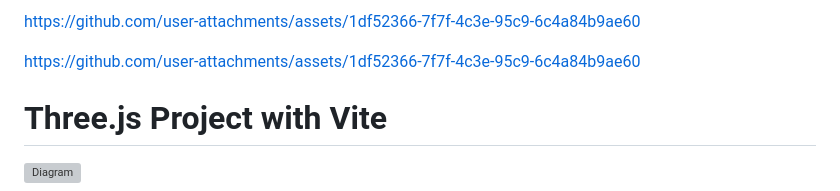
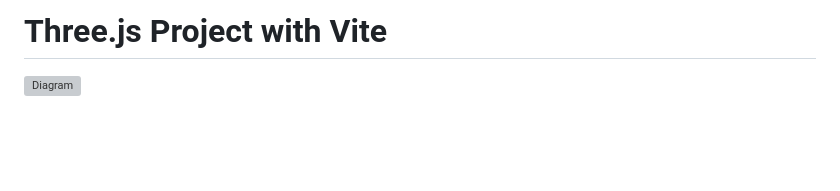
Before and after one commit to tahircivann/Three.js-Project-with-Vite, a Markdown page: README.md, the part around the change. Rendered like a GitHub page; blank space fills up the shorter version; grey boxes are pictures that could not be loaded.

```diff
--- a/README.md
+++ b/README.md
@@ -1,7 +1,4 @@
 
-https://github.com/user-attachments/assets/1df52366-7f7f-4c3e-95c9-6c4a84b9ae60
-
-https://github.com/user-attachments/assets/1df52366-7f7f-4c3e-95c9-6c4a84b9ae60
 # Three.js Project with Vite
 ![Diagram](https://github.com/tahircivann/Three.js-Project-with-Vite/assets/69795597/975b163f-3d83-443e-aad1-18be12c5ae28)
 
```
